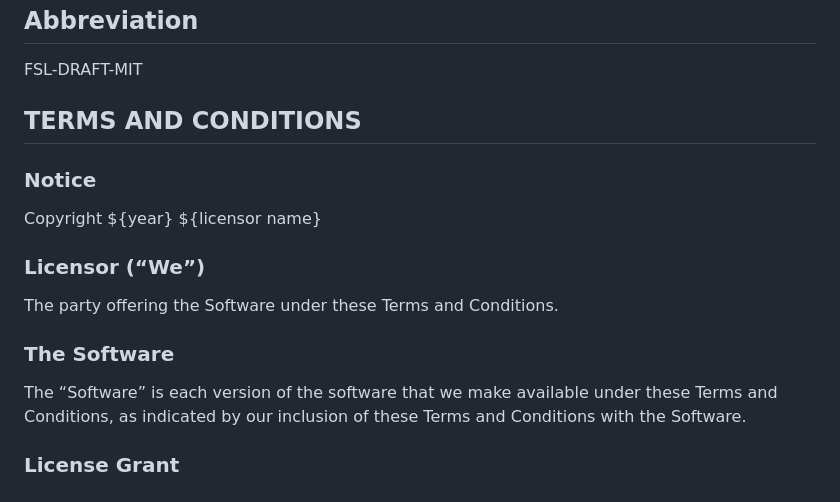
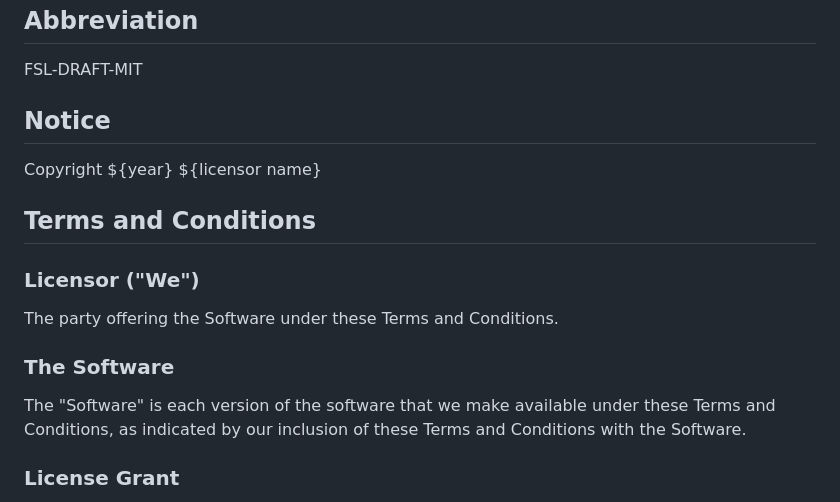
Before and after one commit to getsentry/fsl.software, a Markdown page: FSL-DRAFT-MIT.template.md, the part around the change printed below. Drawn GitHub-style.

```diff
--- a/FSL-DRAFT-MIT.template.md
+++ b/FSL-DRAFT-MIT.template.md
@@ -4,19 +4,19 @@
 
 FSL-DRAFT-MIT
 
-## TERMS AND CONDITIONS
-
-### Notice
+## Notice
 
 Copyright ${year} ${licensor name}
 
-### Licensor (“We”)
+## Terms and Conditions
+
+### Licensor ("We")
 
 The party offering the Software under these Terms and Conditions.
 
 ### The Software
 
-The “Software” is each version of the software that we make available under
+The "Software" is each version of the software that we make available under
 these Terms and Conditions, as indicated by our inclusion of these Terms and
 Conditions with the Software.
 
```
Also changed, not shown: other parts of FSL-DRAFT-MIT.template.md (+4 -4 lines), FSL-DRAFT-Apache-2.0.template.md (+7 -7 lines).
